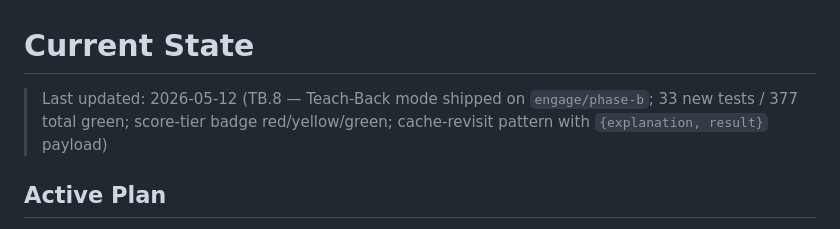
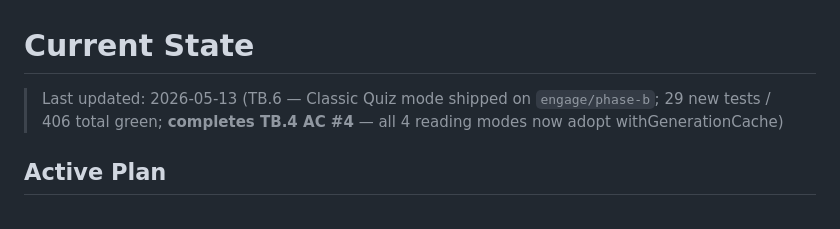
Before and after one commit to oskarlimebooking-debug/KNOWLEDGEBASE, a Markdown page: .paircoder/context/state.md, the part around the change. GitHub-like rendering.

Commit message:
state: post-TB.6 header bump

```diff
--- a/.paircoder/context/state.md
+++ b/.paircoder/context/state.md
@@ -1,6 +1,6 @@
 # Current State
 
-> Last updated: 2026-05-12 (TB.8 — Teach-Back mode shipped on `engage/phase-b`; 33 new tests / 377 total green; score-tier badge red/yellow/green; cache-revisit pattern with `{explanation, result}` payload)
+> Last updated: 2026-05-13 (TB.6 — Classic Quiz mode shipped on `engage/phase-b`; 29 new tests / 406 total green; **completes TB.4 AC #4** — all 4 reading modes now adopt withGenerationCache)
 
 ## Active Plan
 
```
